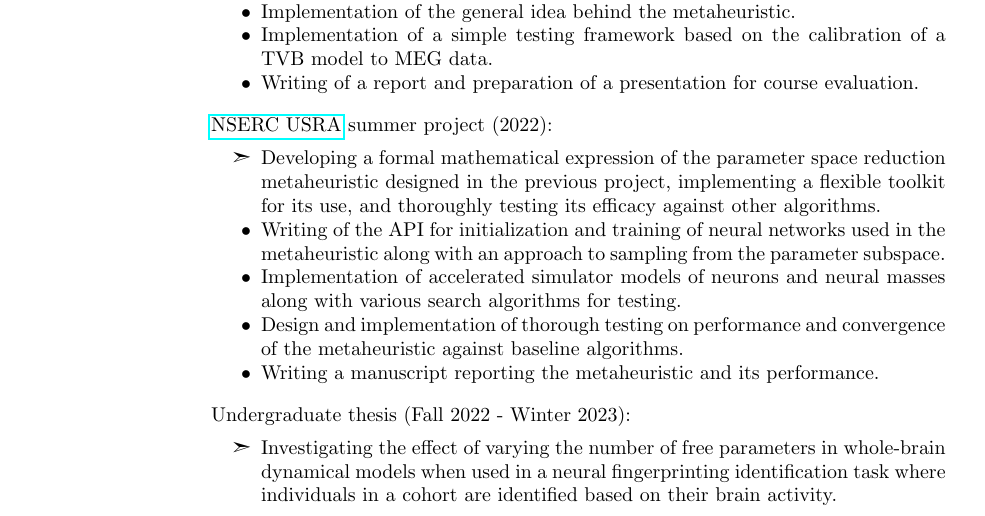
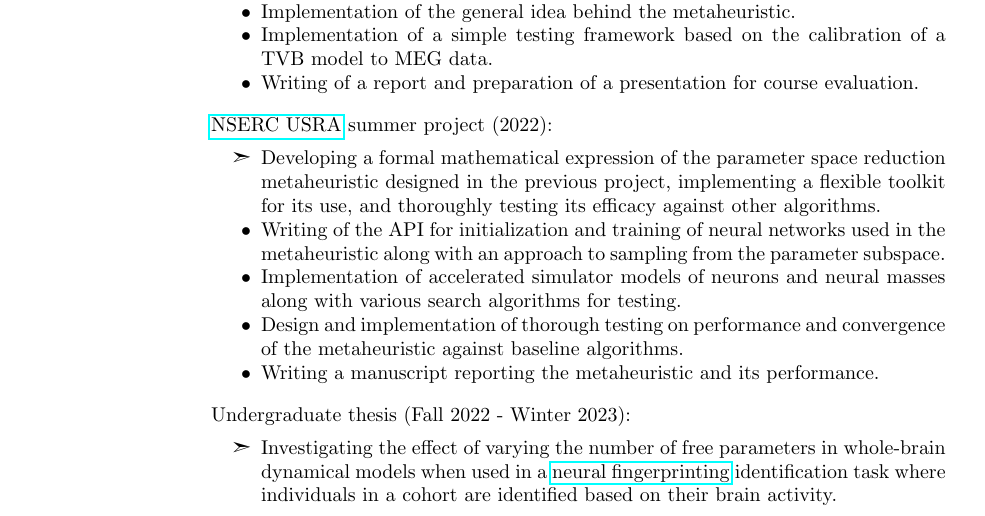
Before and after one commit to NeuroLife77/NeuroLife77.github.io, a LaTeX CV (data/CV/dominic_boutet_short_CV.tex): part of page 1 of 2, cut so that both start at the same text. Compiled offline with pdfLaTeX.

Commit message:
Added link to neural fingerprinting paper in CV

```diff
--- a/data/CV/dominic_boutet_short_CV.tex
+++ b/data/CV/dominic_boutet_short_CV.tex
@@ -107,7 +107,7 @@
 		Undergraduate thesis (Fall 2022 - Winter 2023):
 		\vspace*{0.15cm}
 		\begin{itemize} \itemsep -2pt % Reduce space between items
-			\item[\ding{227}] Investigating the effect of varying the number of free parameters in whole-brain dynamical models when used in a neural fingerprinting identification task where individuals in a cohort are identified based on their brain activity.
+			\item[\ding{227}] Investigating the effect of varying the number of free parameters in whole-brain dynamical models when used in a \href{https://www.nature.com/articles/s41467-021-25895-8}{neural fingerprinting} identification task where individuals in a cohort are identified based on their brain activity.
 			\item Modification of the simulation workflow of TVB models from previous projects to facilitate model calibration at varying number of free parameters.
 			\item Implementation of a model calibration framework for the simulation workflow based on the parameter space reduction metaheuristic designed in previous project.
 			\item Design and implementation of hypothesis-driven tests on specific combinations of free parameter and the resulting identification accuracy.
```
Also changed, not shown: data/CV/dominic_boutet_short_CV.pdf, 1 other file.
